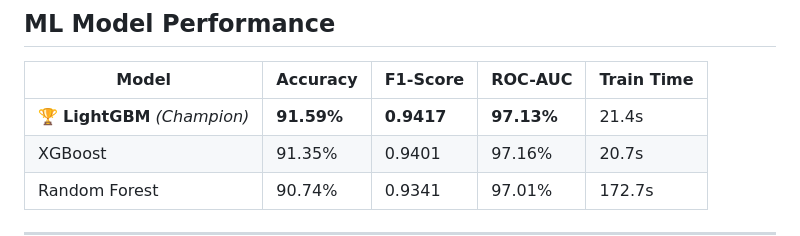
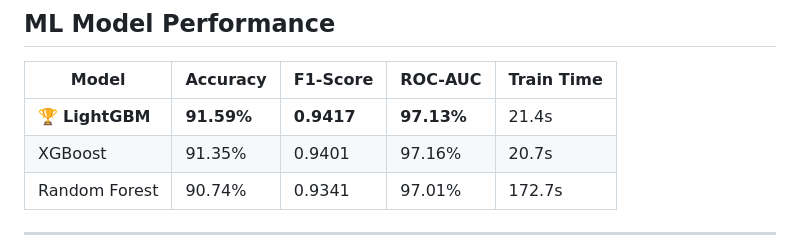
Before and after one commit to AMB-007/Personalized-Career-Recommendation-System-Using-Machine-Learning, a Markdown page: README.md, the part around the change. Rendered like a GitHub page.

Commit message:
Remove champion designation from LightGBM model

```diff
--- a/README.md
+++ b/README.md
@@ -40,7 +40,7 @@ A machine learning–powered web application that recommends the most suitable c
 
 | Model | Accuracy | F1-Score | ROC-AUC | Train Time |
 |---|---|---|---|---|
-| 🏆 **LightGBM** *(Champion)* | **91.59%** | **0.9417** | **97.13%** | 21.4s |
+| 🏆 **LightGBM** | **91.59%** | **0.9417** | **97.13%** | 21.4s |
 | XGBoost | 91.35% | 0.9401 | 97.16% | 20.7s |
 | Random Forest | 90.74% | 0.9341 | 97.01% | 172.7s |
 
```
